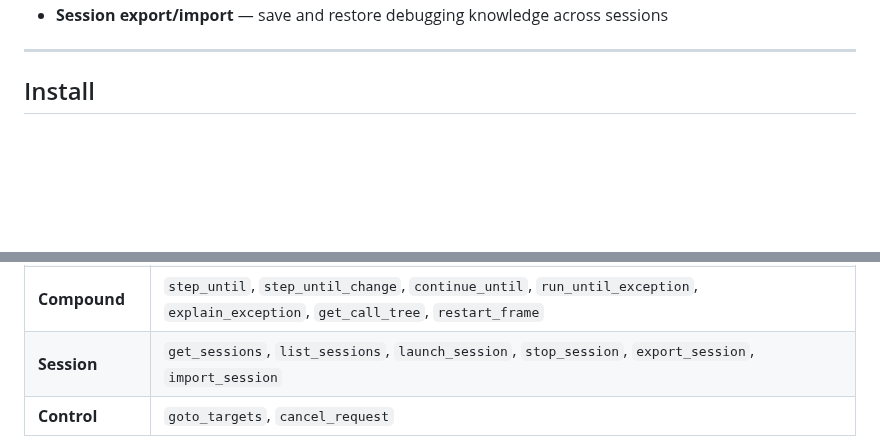
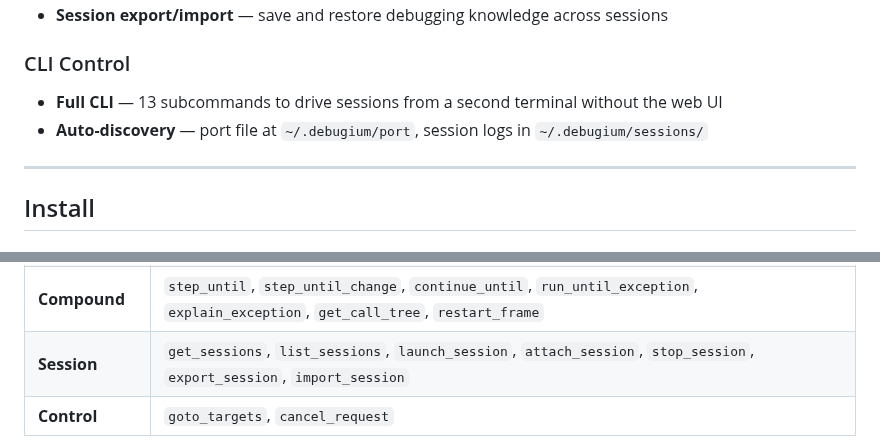
Before and after one commit to Algiras/debugium, a Markdown page: README.md, 2 parts joined by grey strips. GitHub-like rendering; blank space fills up the shorter version.

```diff
--- a/README.md
+++ b/README.md
@@ -32,4 +42,8 @@ Debug Python, JavaScript, TypeScript, C, C++, Rust, Java, Scala, and WebAssembly
 - **Session export/import** — save and restore debugging knowledge across sessions
+
+### CLI Control
+- **Full CLI** — 13 subcommands to drive sessions from a second terminal without the web UI
+- **Auto-discovery** — port file at `~/.debugium/port`, session logs in `~/.debugium/sessions/`
 
 ---
 
@@ -244,7 +273,7 @@ When connected via MCP, 50+ tools are available. Key ones:
 | **Annotations** | `annotate`, `get_annotations`, `add_finding`, `get_findings` |
 | **Watches** | `add_watch`, `remove_watch`, `get_watches` |
 | **Compound** | `step_until`, `step_until_change`, `continue_until`, `run_until_exception`, `explain_exception`, `get_call_tree`, `restart_frame` |
-| **Session** | `get_sessions`, `list_sessions`, `launch_session`, `stop_session`, `export_session`, `import_session` |
+| **Session** | `get_sessions`, `list_sessions`, `launch_session`, `attach_session`, `stop_session`, `export_session`, `import_session` |
 | **Control** | `goto_targets`, `cancel_request` |
 
 > **Note**: `step_over`, `step_in`, and `step_out` are **blocking** — they wait for the
```
Also changed, not shown: other parts of README.md (+51 -24 lines), docs/screenshot.png, 2 other files.
